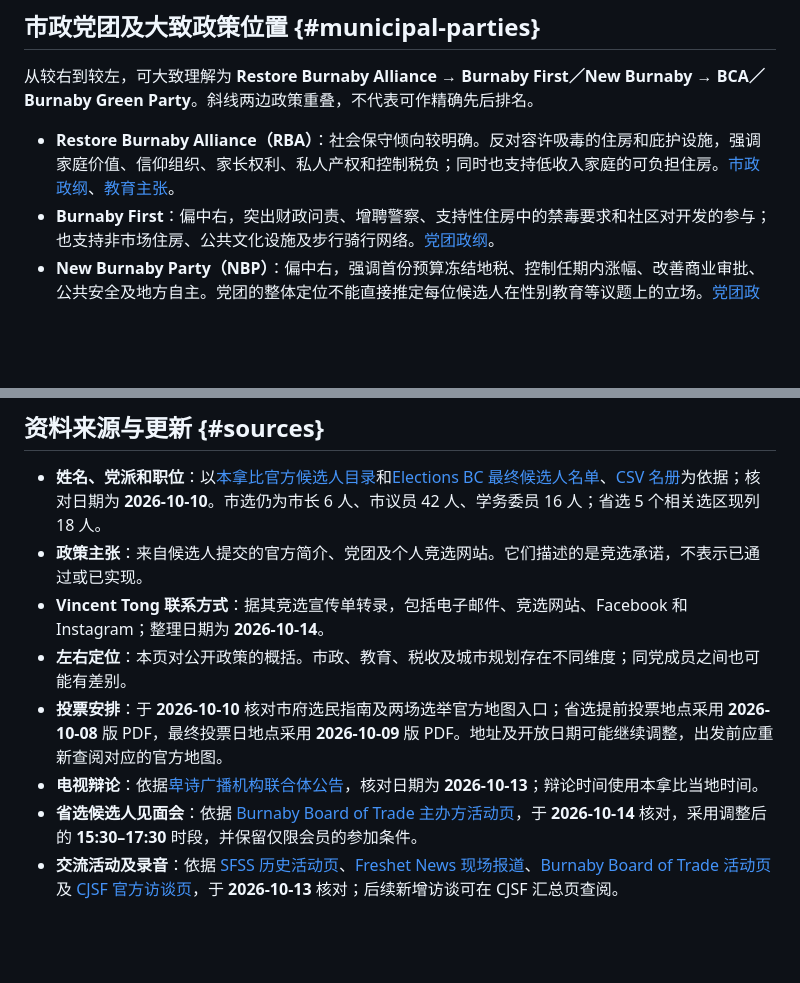
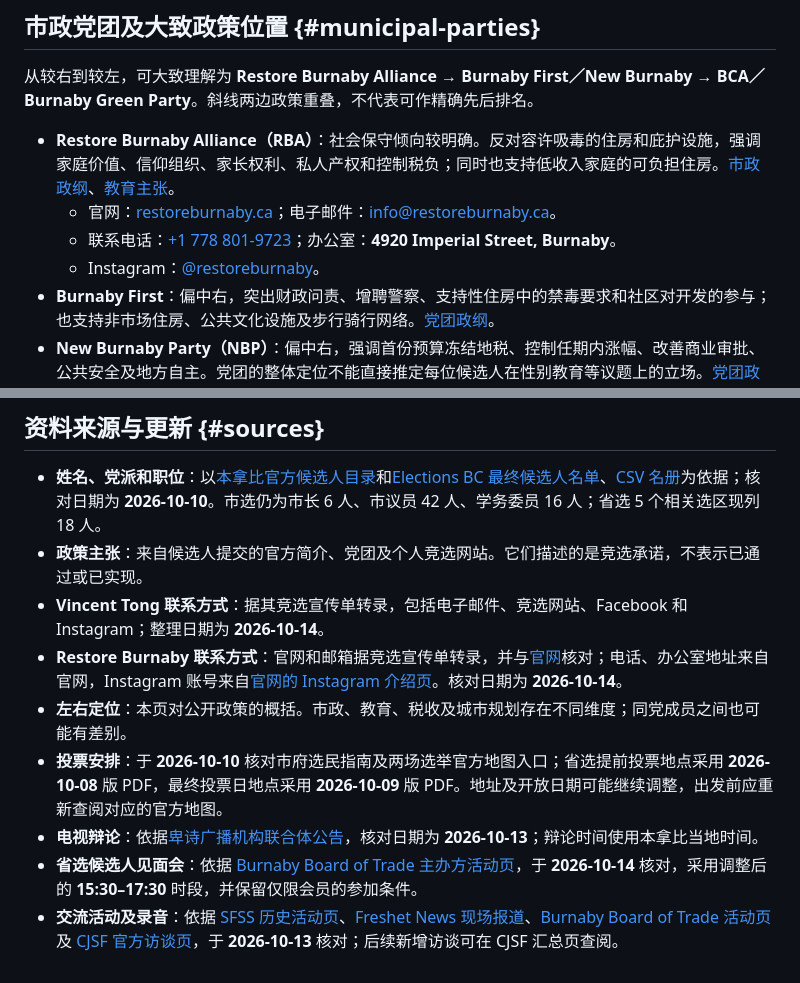
Before and after one commit to zhongkechen/wiki, a Markdown page: wiki/burnaby-elections-2026.md, 2 parts joined by grey strips. GitHub-like rendering; blank space fills up the shorter version.

Commit message:
补充Restore Burnaby公开联系方式

```diff
--- a/wiki/burnaby-elections-2026.md
+++ b/wiki/burnaby-elections-2026.md
@@ -110,6 +110,9 @@ CJSF 已将 **David Xie** 的访谈标注为“已不再参选市议员”（No
 从较右到较左，可大致理解为 **Restore Burnaby Alliance → Burnaby First／New Burnaby → BCA／Burnaby Green Party**。斜线两边政策重叠，不代表可作精确先后排名。
 
 - **Restore Burnaby Alliance（RBA）**：社会保守倾向较明确。反对容许吸毒的住房和庇护设施，强调家庭价值、信仰组织、家长权利、私人产权和控制税负；同时也支持低收入家庭的可负担住房。[市政政纲][restore-platform]、[教育主张][restore-education]。
+  - 官网：[restoreburnaby.ca][restore-site]；电子邮件：[info@restoreburnaby.ca](mailto:info@restoreburnaby.ca)。
+  - 联系电话：[+1 778 801-9723](tel:+17788019723)；办公室：**4920 Imperial Street, Burnaby**。
+  - Instagram：[@restoreburnaby][restore-instagram]。
 - **Burnaby First**：偏中右，突出财政问责、增聘警察、支持性住房中的禁毒要求和社区对开发的参与；也支持非市场住房、公共文化设施及步行骑行网络。[党团政纲][first-platform]。
 - **New Burnaby Party（NBP）**：偏中右，强调首份预算冻结地税、控制任期内涨幅、改善商业审批、公共安全及地方自主。党团的整体定位不能直接推定每位候选人在性别教育等议题上的立场。[党团政纲][new-platform]、[治理与住房立场][new-about]。
 - **Burnaby Citizens Association（BCA）**：以社会民主为指导原则，偏中左，强调公共服务、住房、教育、劳动者权益和包容政策；财政上也坚持低地税及城市零债务。[指导原则][bca-principles]、[竞选政纲][bca-platform]。
@@ -560,6 +563,7 @@ Burnaby First 此次没有学务委员候选人。
 - **姓名、党派和职位**：以[本拿比官方候选人目录][municipal-candidates]和[Elections BC 最终候选人名单][provincial-list]、[CSV 名册][provincial-csv]为依据；核对日期为 **2026-10-10**。市选仍为市长 6 人、市议员 42 人、学务委员 16 人；省选 5 个相关选区现列 18 人。
 - **政策主张**：来自候选人提交的官方简介、党团及个人竞选网站。它们描述的是竞选承诺，不表示已通过或已实现。
 - **Vincent Tong 联系方式**：据其竞选宣传单转录，包括电子邮件、竞选网站、Facebook 和 Instagram；整理日期为 **2026-10-14**。
+- **Restore Burnaby 联系方式**：官网和邮箱据竞选宣传单转录，并与[官网][restore-site]核对；电话、办公室地址来自官网，Instagram 账号来自[官网的 Instagram 介绍页][restore-instagram-source]。核对日期为 **2026-10-14**。
 - **左右定位**：本页对公开政策的概括。市政、教育、税收及城市规划存在不同维度；同党成员之间也可能有差别。
 - **投票安排**：于 **2026-10-10** 核对市府选民指南及两场选举官方地图入口；省选提前投票地点采用 **2026-10-08** 版 PDF，最终投票日地点采用 **2026-10-09** 版 PDF。地址及开放日期可能继续调整，出发前应重新查阅对应的官方地图。
 - **电视辩论**：依据[卑诗广播机构联合体公告][provincial-debate-announcement]，核对日期为 **2026-10-13**；辩论时间使用本拿比当地时间。
```
Also changed, not shown: other parts of wiki/burnaby-elections-2026.md (+3 -0 lines).
